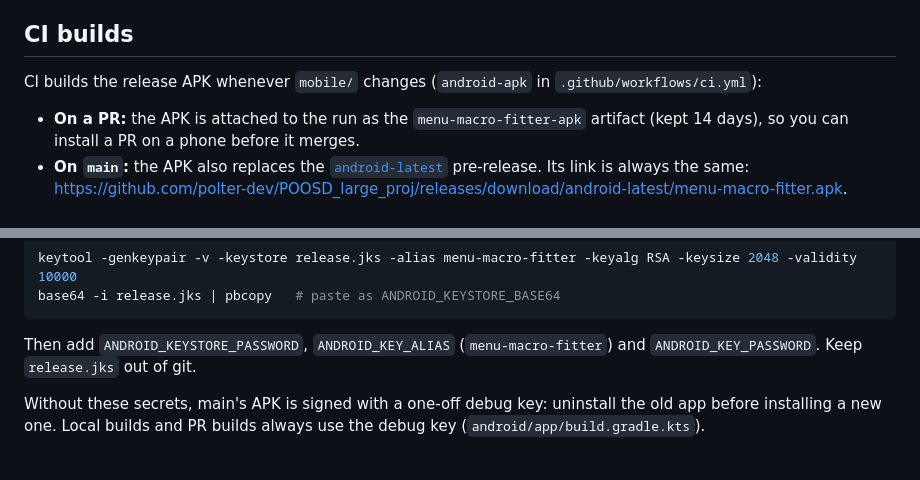
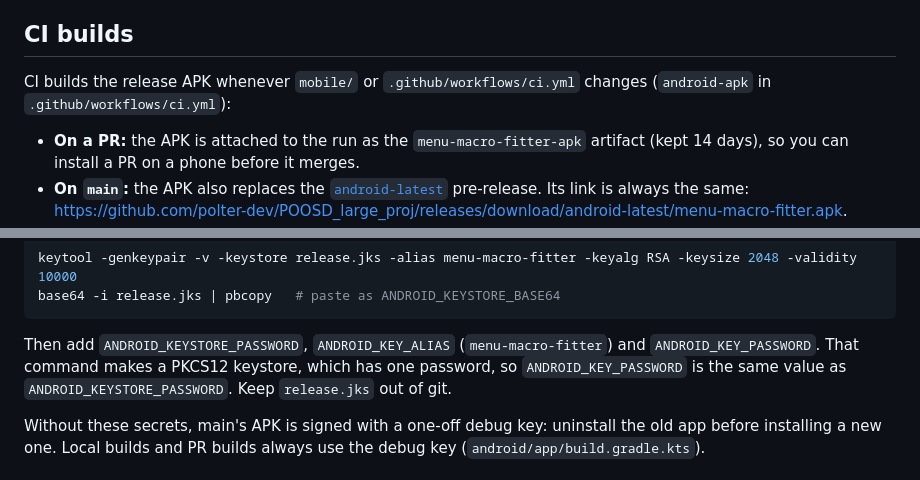
Before and after one commit to polter-dev/POOSD_large_proj, a Markdown page: mobile/README.md, 2 parts joined by grey strips. Rendered like a GitHub page.

Commit message:
Mobile README: PKCS12 key password equals keystore password; CI trigger includes ci.yml

````diff
--- a/mobile/README.md
+++ b/mobile/README.md
@@ -29,7 +29,7 @@ Needs Flutter 3.47 or newer: the packages in `pubspec.lock` need Dart 3.13, whic
 
 ## CI builds
 
-CI builds the release APK whenever `mobile/` changes (`android-apk` in `.github/workflows/ci.yml`):
+CI builds the release APK whenever `mobile/` or `.github/workflows/ci.yml` changes (`android-apk` in `.github/workflows/ci.yml`):
 
 - **On a PR:** the APK is attached to the run as the `menu-macro-fitter-apk` artifact (kept 14 days), so you can install a PR on a phone before it merges.
 - **On `main`:** the APK also replaces the [`android-latest`](https://github.com/polter-dev/POOSD_large_proj/releases/tag/android-latest) pre-release. Its link is always the same: https://github.com/polter-dev/POOSD_large_proj/releases/download/android-latest/menu-macro-fitter.apk.
@@ -43,7 +43,7 @@ keytool -genkeypair -v -keystore release.jks -alias menu-macro-fitter -keyalg RS
 base64 -i release.jks | pbcopy   # paste as ANDROID_KEYSTORE_BASE64
 ```
 
-Then add `ANDROID_KEYSTORE_PASSWORD`, `ANDROID_KEY_ALIAS` (`menu-macro-fitter`) and `ANDROID_KEY_PASSWORD`. Keep `release.jks` out of git.
+Then add `ANDROID_KEYSTORE_PASSWORD`, `ANDROID_KEY_ALIAS` (`menu-macro-fitter`) and `ANDROID_KEY_PASSWORD`. That command makes a PKCS12 keystore, which has one password, so `ANDROID_KEY_PASSWORD` is the same value as `ANDROID_KEYSTORE_PASSWORD`. Keep `release.jks` out of git.
 
 Without these secrets, main's APK is signed with a one-off debug key: uninstall the old app before installing a new one. Local builds and PR builds always use the debug key (`android/app/build.gradle.kts`).
 
````
